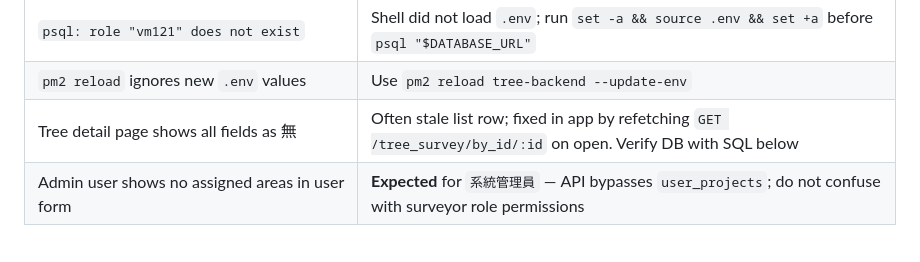
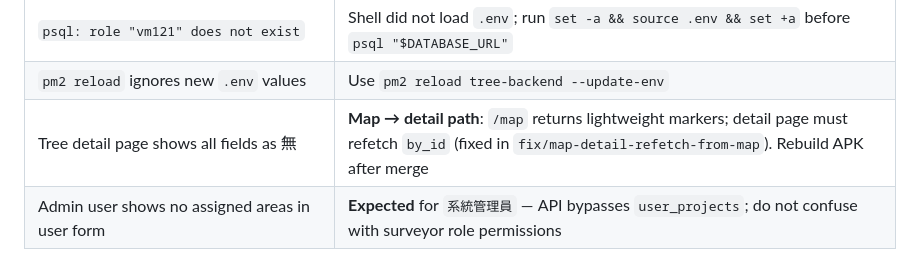
Before and after one commit to icmnlab/tree-project-frontend, a Markdown page: docs/LAB_DEPLOYMENT_GUIDE.md, the part around the change. Rendered like a GitHub page.

Commit message:
docs: clarify map-to-detail troubleshooting in lab guide
Co-authored-by: Cursor <cursoragent@cursor.com>

```diff
--- a/docs/LAB_DEPLOYMENT_GUIDE.md
+++ b/docs/LAB_DEPLOYMENT_GUIDE.md
@@ -734,7 +734,7 @@ See `backend/dev-fixtures/README.md` and `DATABASE_DESIGN.md` §Production vs de
 | SSH fails with wrong `100.113.x.x` IP | VM Tailscale IP is **`100.116.125.118`**; client must be on same tailnet (`tailscale status`) |
 | `psql: role "vm121" does not exist` | Shell did not load `.env`; run `set -a && source .env && set +a` before `psql "$DATABASE_URL"` |
 | `pm2 reload` ignores new `.env` values | Use `pm2 reload tree-backend --update-env` |
-| Tree detail page shows all fields as 無 | Often stale list row; fixed in app by refetching `GET /tree_survey/by_id/:id` on open. Verify DB with SQL below |
+| Tree detail page shows all fields as 無 | **Map → detail path**: `/map` returns lightweight markers; detail page must refetch `by_id` (fixed in `fix/map-detail-refetch-from-map`). Rebuild APK after merge |
 | Admin user shows no assigned areas in user form | **Expected** for `系統管理員` — API bypasses `user_projects`; do not confuse with surveyor role permissions |
 
 **Tree detail diagnostic SQL (on VM):**
```
